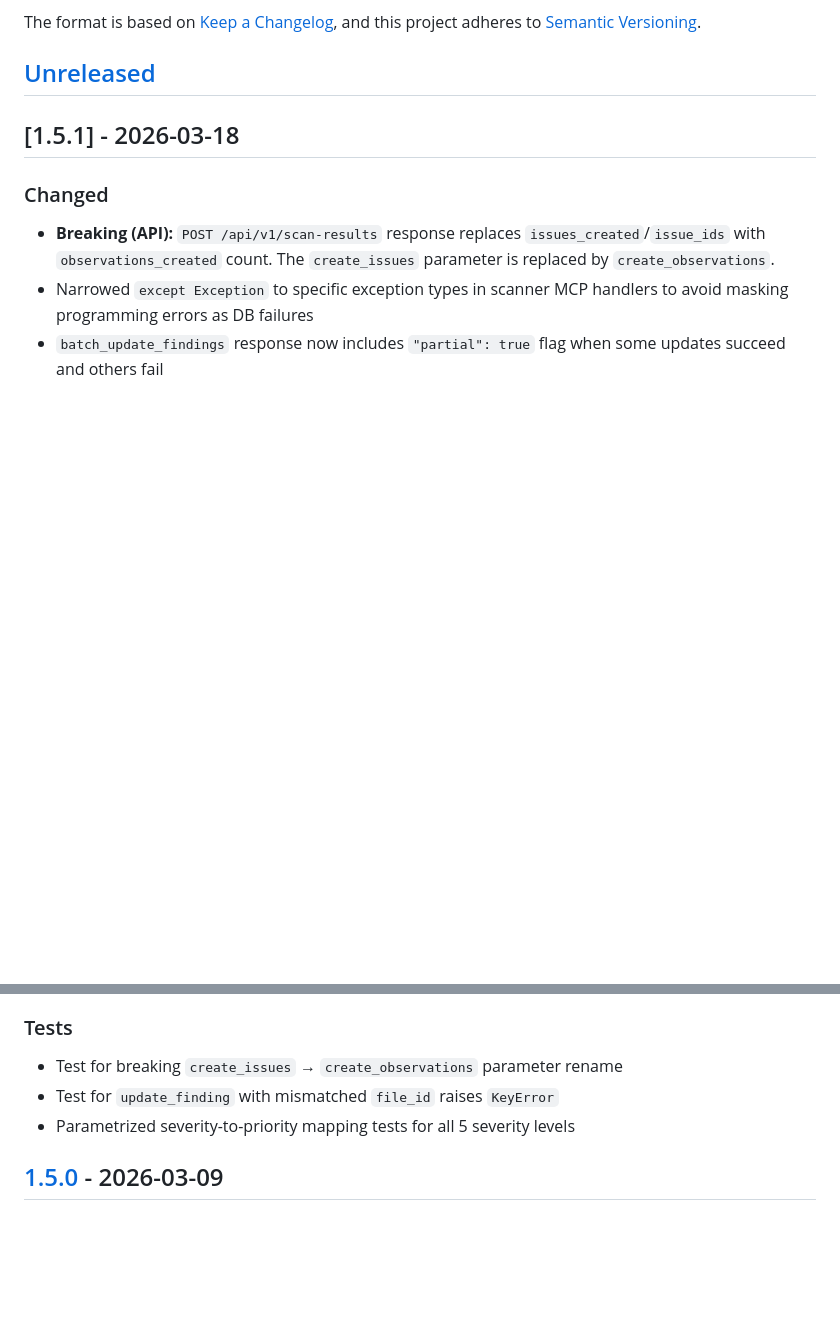
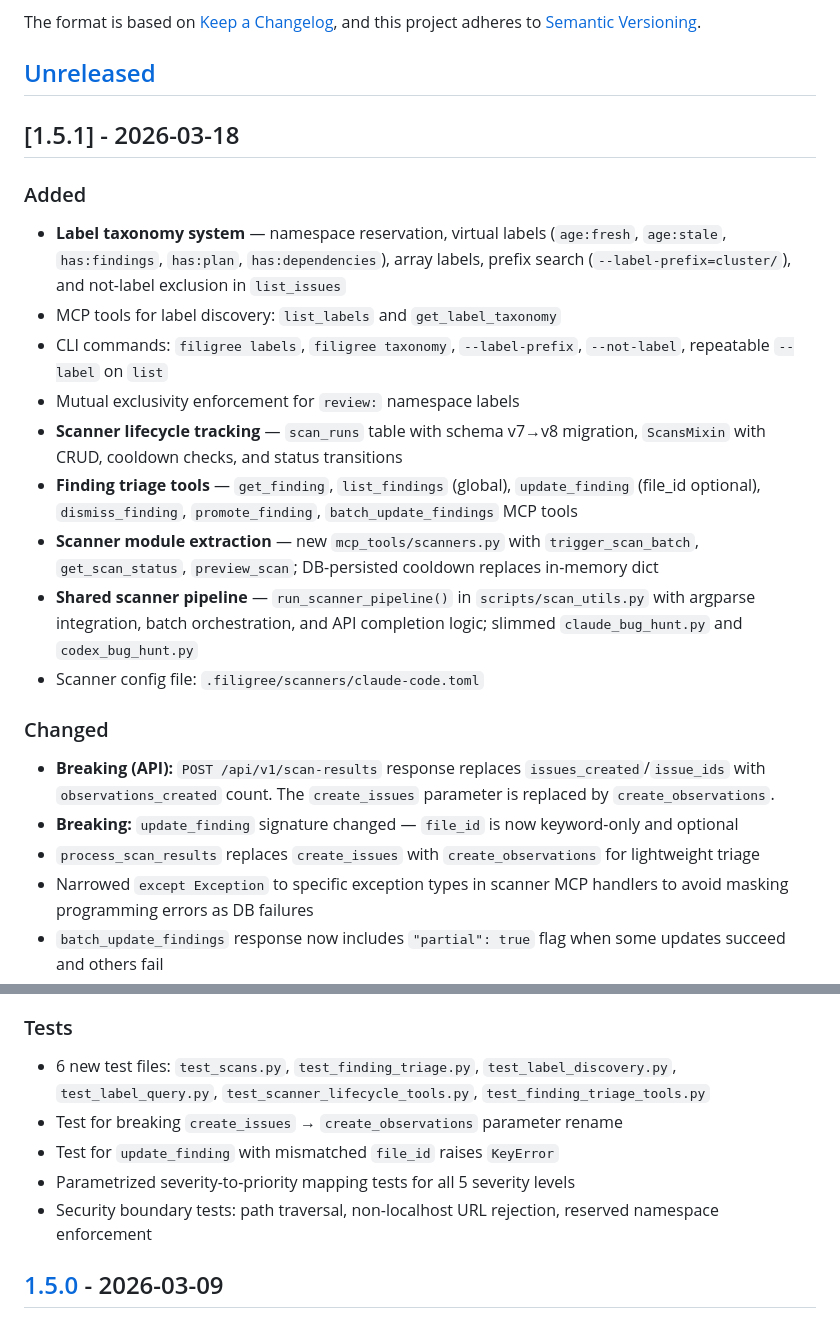
Before and after one commit to tachyon-beep/filigree, a Markdown page: CHANGELOG.md, 2 parts joined by grey strips. GitHub-like rendering; blank space fills up the shorter version.

Commit message:
docs: expand changelog with label taxonomy and scanner remediation features
Co-Authored-By: Claude Opus 4.6 (1M context) <noreply@anthropic.com>

```diff
--- a/CHANGELOG.md
+++ b/CHANGELOG.md
@@ -9,9 +9,23 @@ and this project adheres to [Semantic Versioning](https://semver.org/spec/v2.0.0
 
 ## [1.5.1] - 2026-03-18
 
+### Added
+
+- **Label taxonomy system** — namespace reservation, virtual labels (`age:fresh`, `age:stale`, `has:findings`, `has:plan`, `has:dependencies`), array labels, prefix search (`--label-prefix=cluster/`), and not-label exclusion in `list_issues`
+- MCP tools for label discovery: `list_labels` and `get_label_taxonomy`
+- CLI commands: `filigree labels`, `filigree taxonomy`, `--label-prefix`, `--not-label`, repeatable `--label` on `list`
+- Mutual exclusivity enforcement for `review:` namespace labels
+- **Scanner lifecycle tracking** — `scan_runs` table with schema v7→v8 migration, `ScansMixin` with CRUD, cooldown checks, and status transitions
+- **Finding triage tools** — `get_finding`, `list_findings` (global), `update_finding` (file_id optional), `dismiss_finding`, `promote_finding`, `batch_update_findings` MCP tools
+- **Scanner module extraction** — new `mcp_tools/scanners.py` with `trigger_scan_batch`, `get_scan_status`, `preview_scan`; DB-persisted cooldown replaces in-memory dict
+- **Shared scanner pipeline** — `run_scanner_pipeline()` in `scripts/scan_utils.py` with argparse integration, batch orchestration, and API completion logic; slimmed `claude_bug_hunt.py` and `codex_bug_hunt.py`
+- Scanner config file: `.filigree/scanners/claude-code.toml`
+
 ### Changed
 
 - **Breaking (API):** `POST /api/v1/scan-results` response replaces `issues_created`/`issue_ids` with `observations_created` count. The `create_issues` parameter is replaced by `create_observations`.
+- **Breaking:** `update_finding` signature changed — `file_id` is now keyword-only and optional
+- `process_scan_results` replaces `create_issues` with `create_observations` for lightweight triage
 - Narrowed `except Exception` to specific exception types in scanner MCP handlers to avoid masking programming errors as DB failures
 - `batch_update_findings` response now includes `"partial": true` flag when some updates succeed and others fail
 - `ScanIngestResult` now tracks `observations_failed` count and reports per-finding failure messages
@@ -31,9 +45,11 @@ and this project adheres to [Semantic Versioning](https://semver.org/spec/v2.0.0
 
 ### Tests
 
+- 6 new test files: `test_scans.py`, `test_finding_triage.py`, `test_label_discovery.py`, `test_label_query.py`, `test_scanner_lifecycle_tools.py`, `test_finding_triage_tools.py`
 - Test for breaking `create_issues` → `create_observations` parameter rename
 - Test for `update_finding` with mismatched `file_id` raises `KeyError`
 - Parametrized severity-to-priority mapping tests for all 5 severity levels
+- Security boundary tests: path traversal, non-localhost URL rejection, reserved namespace enforcement
 
 ## [1.5.0] - 2026-03-09
 
```
